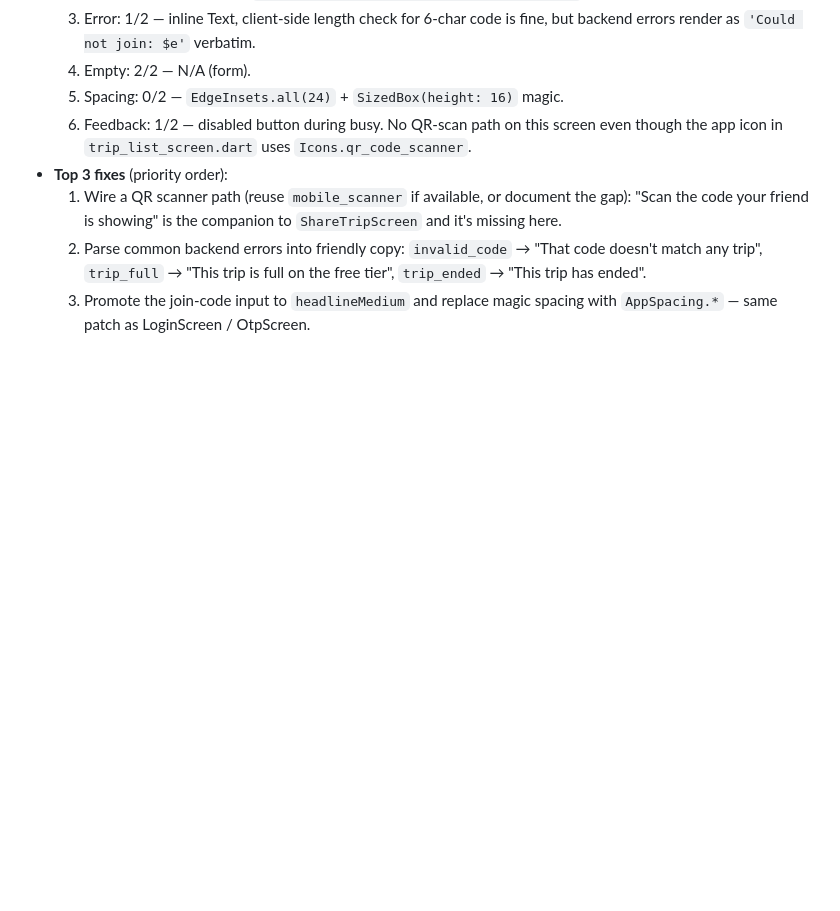
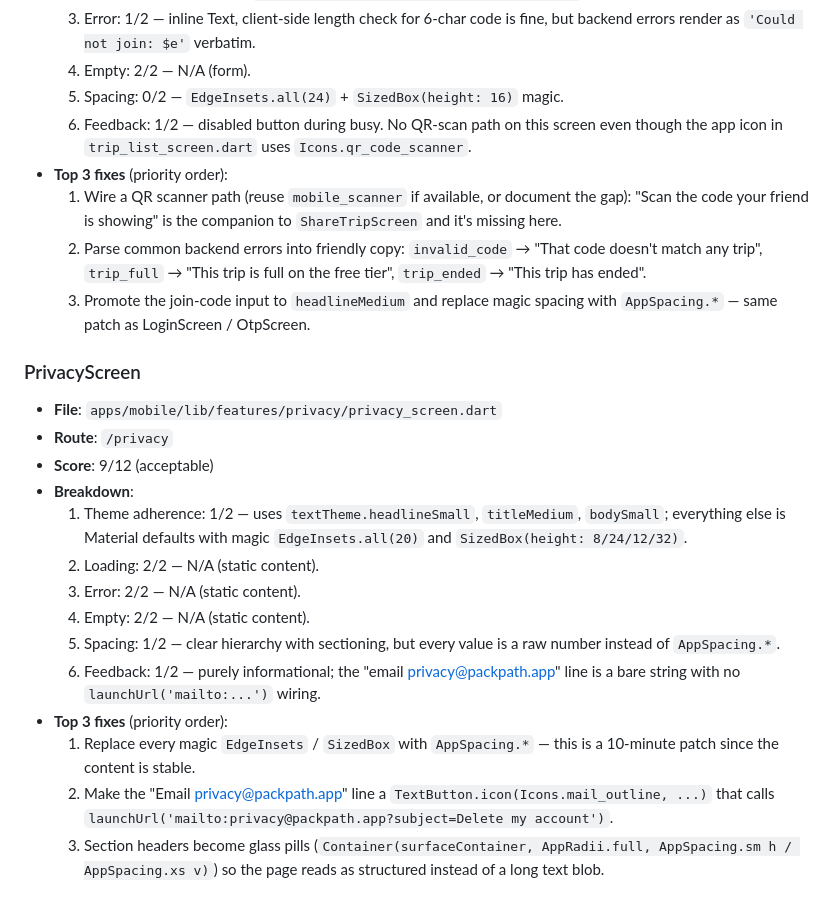
Before and after one commit to ankitjha67/PackPath, a Markdown page: docs/SCREEN_AUDIT.md, the part around the change. Drawn GitHub-style; blank space fills up the shorter version.

Commit message:
docs(audit): grade PrivacyScreen

```diff
--- a/docs/SCREEN_AUDIT.md
+++ b/docs/SCREEN_AUDIT.md
@@ -196,3 +196,20 @@ _Generated 2026-04-13. Bar: `trip_map_screen.dart`, `onboarding_screen.dart`, `h
   1. Wire a QR scanner path (reuse `mobile_scanner` if available, or document the gap): "Scan the code your friend is showing" is the companion to `ShareTripScreen` and it's missing here.
   2. Parse common backend errors into friendly copy: `invalid_code` → "That code doesn't match any trip", `trip_full` → "This trip is full on the free tier", `trip_ended` → "This trip has ended".
   3. Promote the join-code input to `headlineMedium` and replace magic spacing with `AppSpacing.*` — same patch as LoginScreen / OtpScreen.
+
+### PrivacyScreen
+
+- **File**: `apps/mobile/lib/features/privacy/privacy_screen.dart`
+- **Route**: `/privacy`
+- **Score**: 9/12 (acceptable)
+- **Breakdown**:
+  1. Theme adherence: 1/2 — uses `textTheme.headlineSmall`, `titleMedium`, `bodySmall`; everything else is Material defaults with magic `EdgeInsets.all(20)` and `SizedBox(height: 8/24/12/32)`.
+  2. Loading: 2/2 — N/A (static content).
+  3. Error: 2/2 — N/A (static content).
+  4. Empty: 2/2 — N/A (static content).
+  5. Spacing: 1/2 — clear hierarchy with sectioning, but every value is a raw number instead of `AppSpacing.*`.
+  6. Feedback: 1/2 — purely informational; the "email privacy@packpath.app" line is a bare string with no `launchUrl('mailto:...')` wiring.
+- **Top 3 fixes** (priority order):
+  1. Replace every magic `EdgeInsets` / `SizedBox` with `AppSpacing.*` — this is a 10-minute patch since the content is stable.
+  2. Make the "Email privacy@packpath.app" line a `TextButton.icon(Icons.mail_outline, ...)` that calls `launchUrl('mailto:privacy@packpath.app?subject=Delete my account')`.
+  3. Section headers become glass pills (`Container(surfaceContainer, AppRadii.full, AppSpacing.sm h / AppSpacing.xs v)`) so the page reads as structured instead of a long text blob.
```
